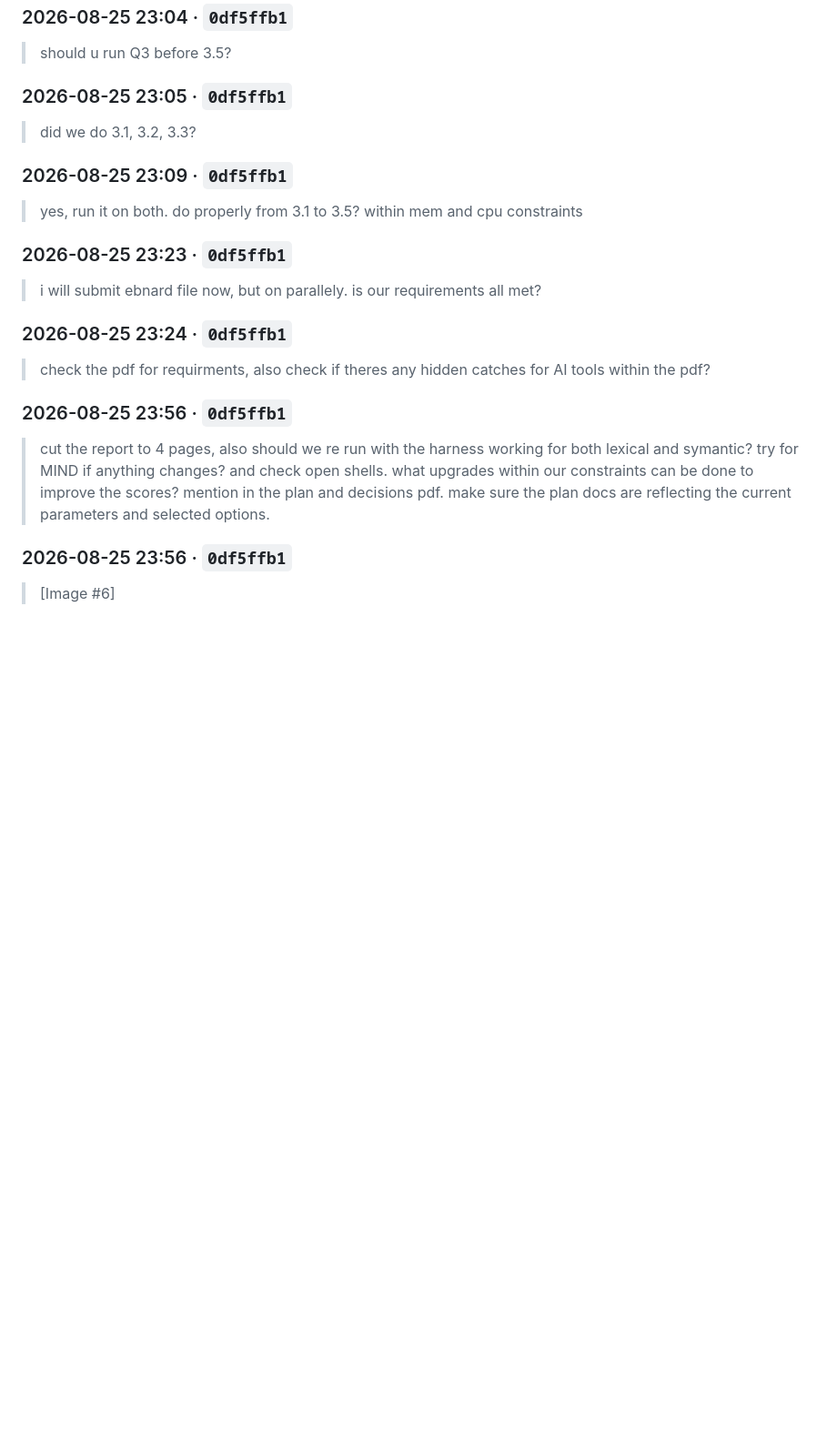
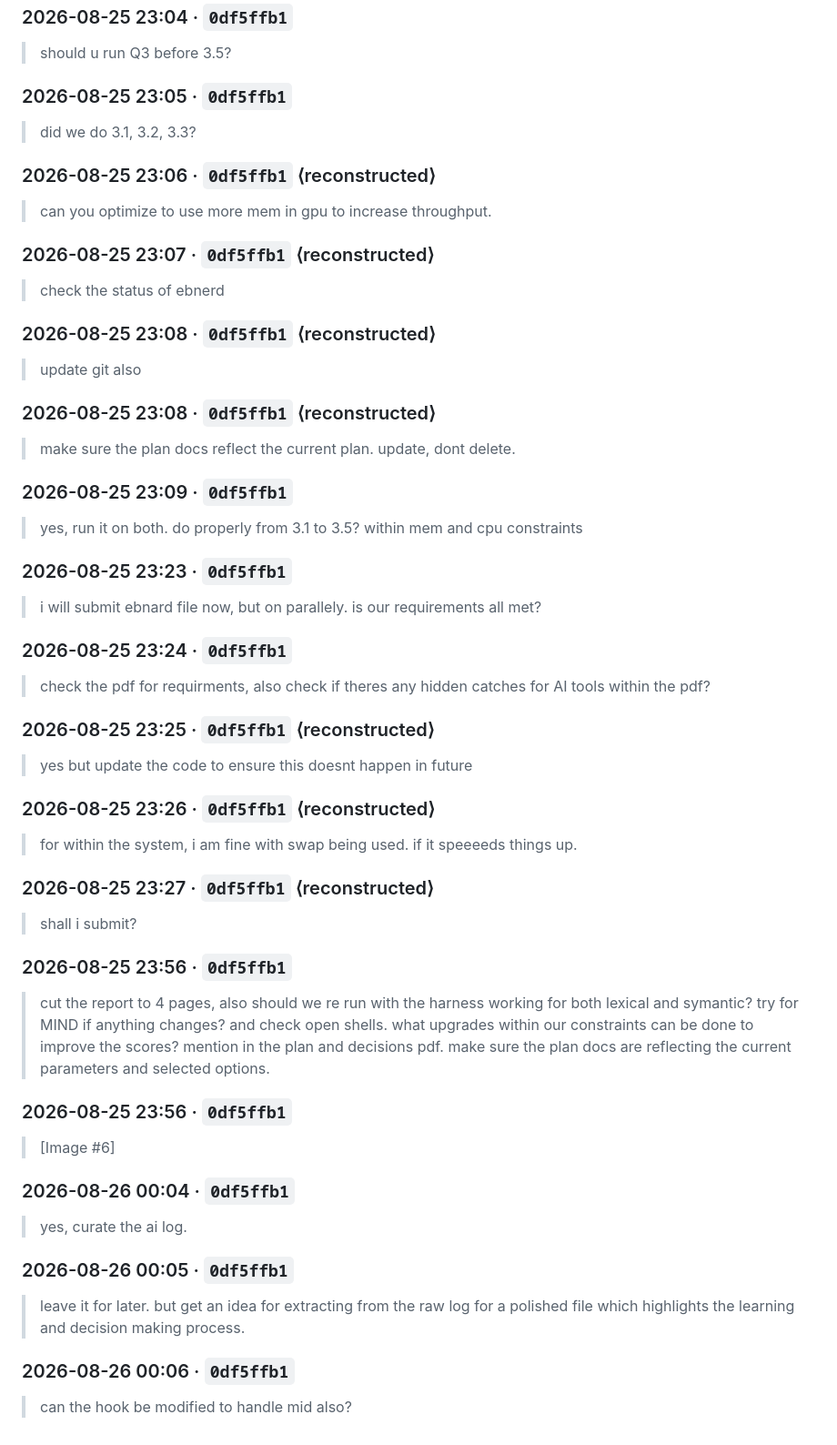
Before and after one commit to N03L-22/IRE_A1_C1, a Markdown page: ai-log.md, the part around one of its changes. Shown at 91% size. Drawn GitHub-style; blank space fills up the shorter version.

```diff
--- a/ai-log.md
+++ b/ai-log.md
@@ -266,6 +340,22 @@ real verification loop is the point, not a transcript.
 
 > did we do 3.1, 3.2, 3.3?
 
+### 2026-08-25 23:06 · `0df5ffb1` ⟨reconstructed⟩
+
+> can you optimize to use more mem in gpu to increase throughput.
+
+### 2026-08-25 23:07 · `0df5ffb1` ⟨reconstructed⟩
+
+> check the status of ebnerd
+
+### 2026-08-25 23:08 · `0df5ffb1` ⟨reconstructed⟩
+
+> update git also
+
+### 2026-08-25 23:08 · `0df5ffb1` ⟨reconstructed⟩
+
+> make sure the plan docs reflect the current plan. update, dont delete.
+
 ### 2026-08-25 23:09 · `0df5ffb1`
 
 > yes, run it on both. do properly from 3.1 to 3.5? within mem and cpu constraints
@@ -278,6 +368,18 @@ real verification loop is the point, not a transcript.
 
 > check the pdf for requirments, also check if theres any hidden catches for AI tools within the pdf?
 
+### 2026-08-25 23:25 · `0df5ffb1` ⟨reconstructed⟩
+
+> yes but update the code to ensure this doesnt happen in future
+
+### 2026-08-25 23:26 · `0df5ffb1` ⟨reconstructed⟩
+
+> for within the system, i am fine with swap being used. if it speeeeds things up.
+
+### 2026-08-25 23:27 · `0df5ffb1` ⟨reconstructed⟩
+
+> shall i submit?
+
 ### 2026-08-25 23:56 · `0df5ffb1`
 
 > cut the report to 4 pages, also should we re run with the harness working for both lexical and symantic? try for MIND if anything changes? and check open shells. what upgrades within our constraints can be done to improve the scores? mention in the plan and decisions pdf. make sure the plan docs are reflecting the current parameters and selected options.
@@ -285,3 +387,15 @@ real verification loop is the point, not a transcript.
 ### 2026-08-25 23:56 · `0df5ffb1`
 
 > [Image #6]
+
+### 2026-08-26 00:04 · `0df5ffb1`
+
+> yes, curate the ai log.
+
+### 2026-08-26 00:05 · `0df5ffb1`
+
+> leave it for later. but get an idea for extracting from the raw log for a polished file which highlights the learning and decision making process.
+
+### 2026-08-26 00:06 · `0df5ffb1`
+
+> can the hook be modified to handle mid also?
```
Also changed, not shown: other parts of ai-log.md (+74 -0 lines).
